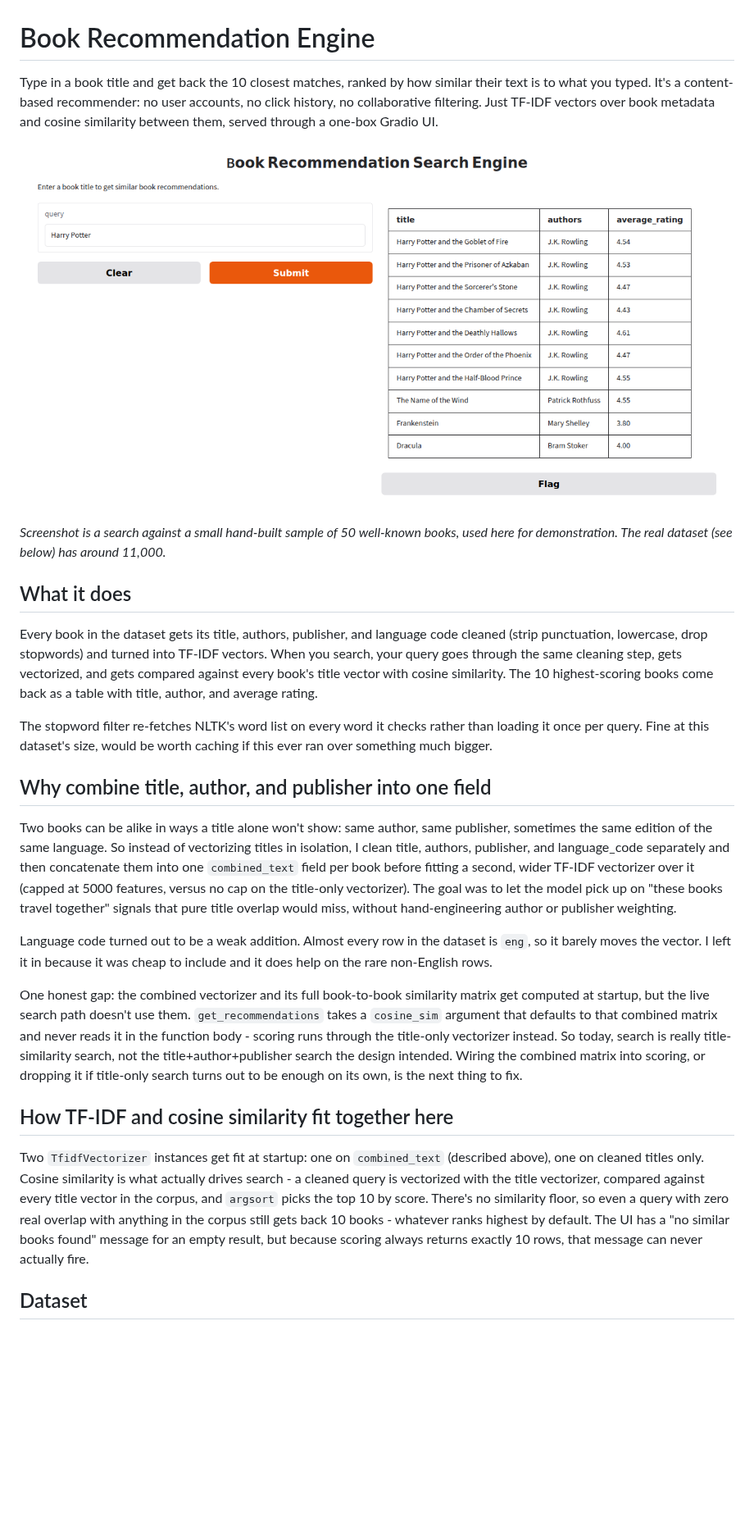
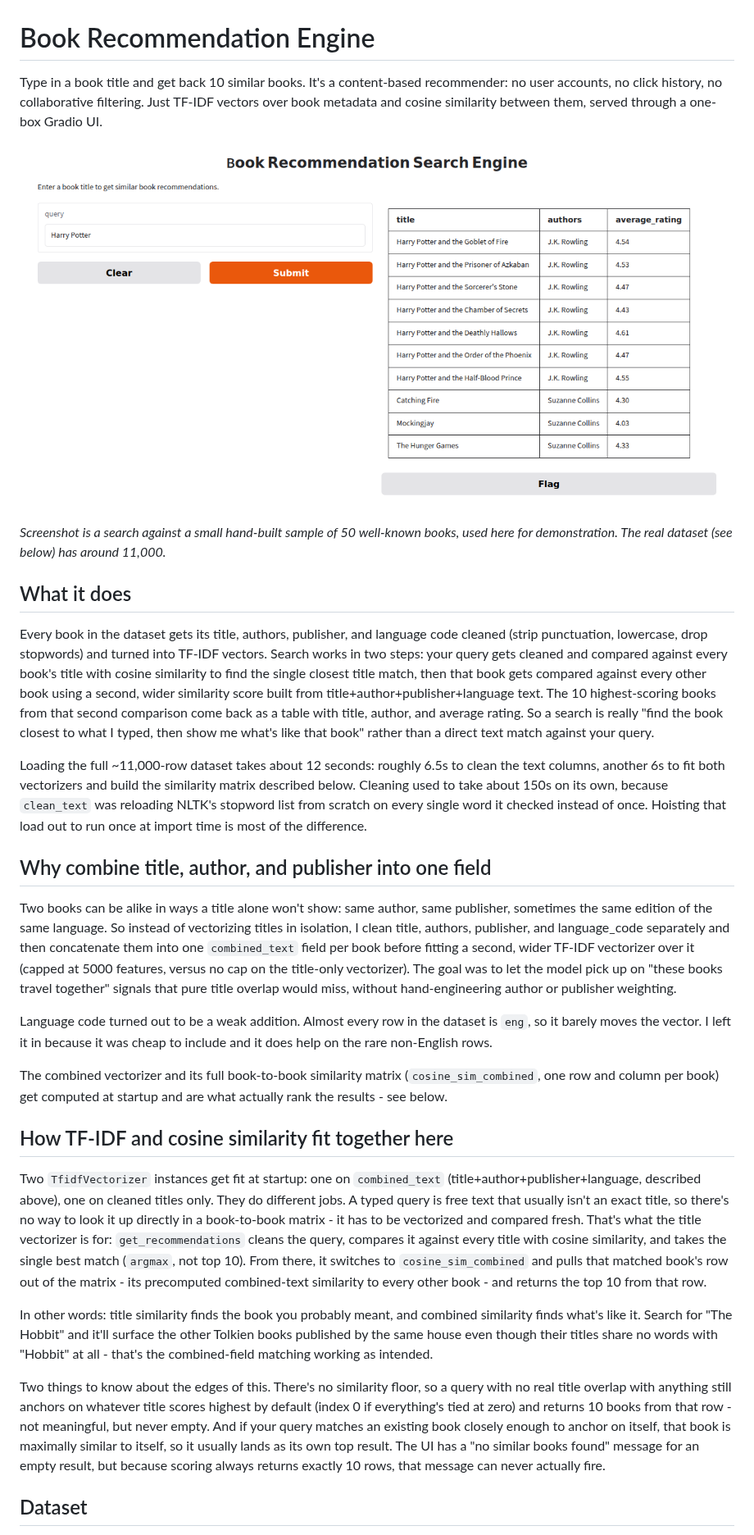
Before and after one commit to Tahseen-gh/book-recommender-tfidf, a Markdown page: README.md, the part around the change. Shown at 82% size. Rendered like a GitHub page; pictures changed too: docs/gradio_interface.png; blank space fills up the shorter version.

```diff
--- a/README.md
+++ b/README.md
@@ -1,6 +1,6 @@
 # Book Recommendation Engine
 
-Type in a book title and get back the 10 closest matches, ranked by how similar their text is to what you typed. It's a content-based recommender: no user accounts, no click history, no collaborative filtering. Just TF-IDF vectors over book metadata and cosine similarity between them, served through a one-box Gradio UI.
+Type in a book title and get back 10 similar books. It's a content-based recommender: no user accounts, no click history, no collaborative filtering. Just TF-IDF vectors over book metadata and cosine similarity between them, served through a one-box Gradio UI.
 
 ![Gradio interface showing a search for "Harry Potter" and its top 10 results](docs/gradio_interface.png)
 
@@ -8,9 +8,9 @@ Type in a book title and get back the 10 closest matches, ranked by how similar
 
 ## What it does
 
-Every book in the dataset gets its title, authors, publisher, and language code cleaned (strip punctuation, lowercase, drop stopwords) and turned into TF-IDF vectors. When you search, your query goes through the same cleaning step, gets vectorized, and gets compared against every book's title vector with cosine similarity. The 10 highest-scoring books come back as a table with title, author, and average rating.
+Every book in the dataset gets its title, authors, publisher, and language code cleaned (strip punctuation, lowercase, drop stopwords) and turned into TF-IDF vectors. Search works in two steps: your query gets cleaned and compared against every book's title with cosine similarity to find the single closest title match, then that book gets compared against every other book using a second, wider similarity score built from title+author+publisher+language text. The 10 highest-scoring books from that second comparison come back as a table with title, author, and average rating. So a search is really "find the book closest to what I typed, then show me what's like that book" rather than a direct text match against your query.
 
-The stopword filter re-fetches NLTK's word list on every word it checks rather than loading it once per query. Fine at this dataset's size, would be worth caching if this ever ran over something much bigger.
+Loading the full ~11,000-row dataset takes about 12 seconds: roughly 6.5s to clean the text columns, another 6s to fit both vectorizers and build the similarity matrix described below. Cleaning used to take about 150s on its own, because `clean_text` was reloading NLTK's stopword list from scratch on every single word it checked instead of once. Hoisting that load out to run once at import time is most of the difference.
 
 ## Why combine title, author, and publisher into one field
 
@@ -18,11 +18,15 @@ Two books can be alike in ways a title alone won't show: same author, same publi
 
 Language code turned out to be a weak addition. Almost every row in the dataset is `eng`, so it barely moves the vector. I left it in because it was cheap to include and it does help on the rare non-English rows.
 
-One honest gap: the combined vectorizer and its full book-to-book similarity matrix get computed at startup, but the live search path doesn't use them. `get_recommendations` takes a `cosine_sim` argument that defaults to that combined matrix and never reads it in the function body - scoring runs through the title-only vectorizer instead. So today, search is really title-similarity search, not the title+author+publisher search the design intended. Wiring the combined matrix into scoring, or dropping it if title-only search turns out to be enough on its own, is the next thing to fix.
+The combined vectorizer and its full book-to-book similarity matrix (`cosine_sim_combined`, one row and column per book) get computed at startup and are what actually rank the results - see below.
 
 ## How TF-IDF and cosine similarity fit together here
 
-Two `TfidfVectorizer` instances get fit at startup: one on `combined_text` (described above), one on cleaned titles only. Cosine similarity is what actually drives search - a cleaned query is vectorized with the title vectorizer, compared against every title vector in the corpus, and `argsort` picks the top 10 by score. There's no similarity floor, so even a query with zero real overlap with anything in the corpus still gets back 10 books - whatever ranks highest by default. The UI has a "no similar books found" message for an empty result, but because scoring always returns exactly 10 rows, that message can never actually fire.
+Two `TfidfVectorizer` instances get fit at startup: one on `combined_text` (title+author+publisher+language, described above), one on cleaned titles only. They do different jobs. A typed query is free text that usually isn't an exact title, so there's no way to look it up directly in a book-to-book matrix - it has to be vectorized and compared fresh. That's what the title vectorizer is for: `get_recommendations` cleans the query, compares it against every title with cosine similarity, and takes the single best match (`argmax`, not top 10). From there, it switches to `cosine_sim_combined` and pulls that matched book's row out of the matrix - its precomputed combined-text similarity to every other book - and returns the top 10 from that row.
+
+In other words: title similarity finds the book you probably meant, and combined similarity finds what's like it. Search for "The Hobbit" and it'll surface the other Tolkien books published by the same house even though their titles share no words with "Hobbit" at all - that's the combined-field matching working as intended.
+
+Two things to know about the edges of this. There's no similarity floor, so a query with no real title overlap with anything still anchors on whatever title scores highest by default (index 0 if everything's tied at zero) and returns 10 books from that row - not meaningful, but never empty. And if your query matches an existing book closely enough to anchor on itself, that book is maximally similar to itself, so it usually lands as its own top result. The UI has a "no similar books found" message for an empty result, but because scoring always returns exactly 10 rows, that message can never actually fire.
 
 ## Dataset
 
```
Also changed, not shown: 2 other files.
